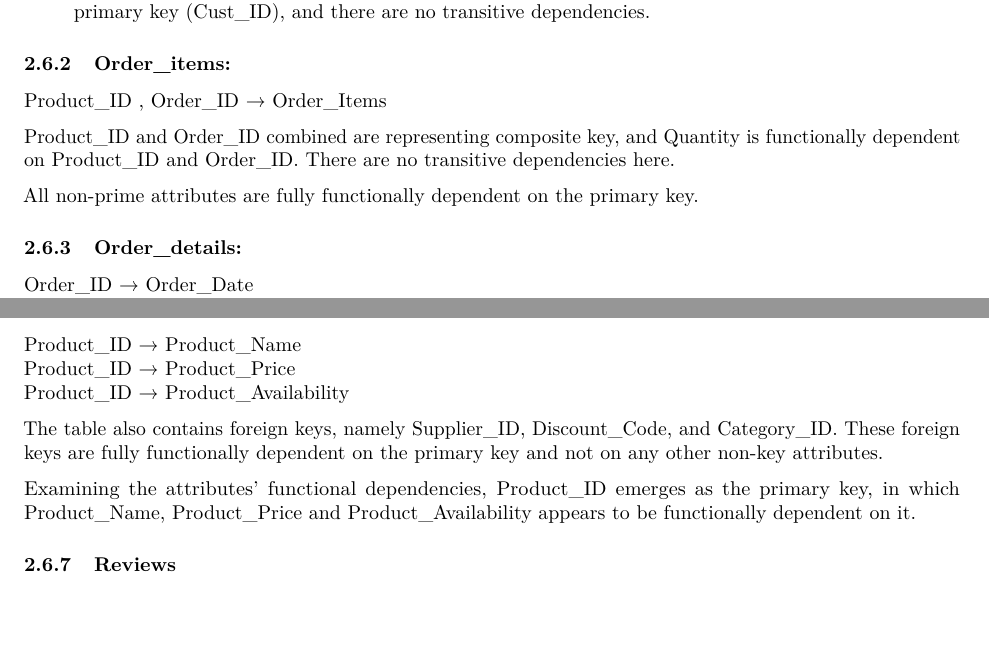
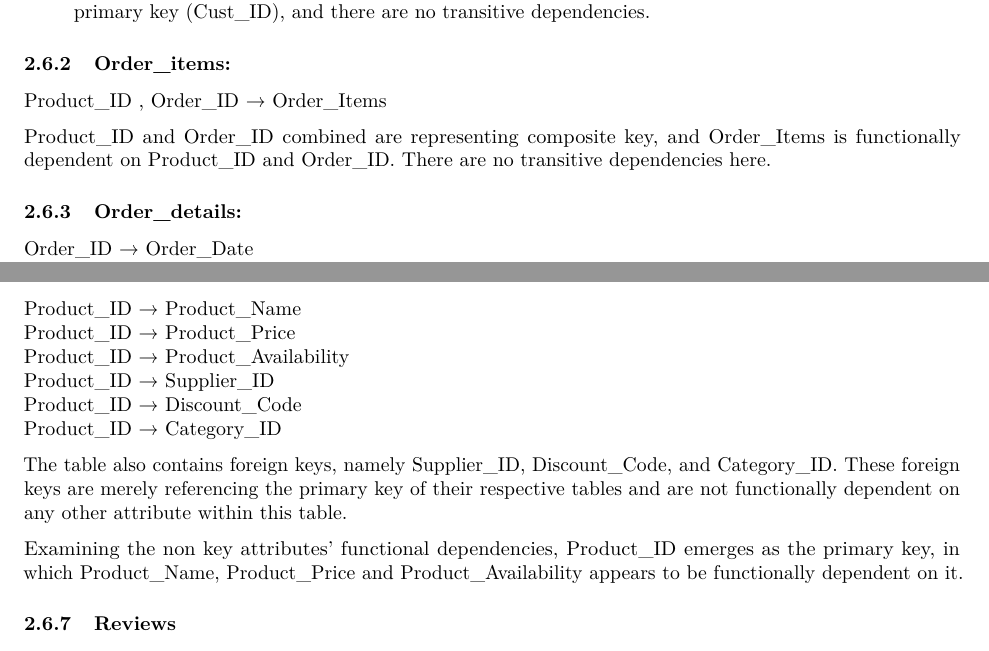
Before and after one commit to abigail-g/E-commerceDB, an R Markdown document (E-commerceDB.Rmd): two parts of pages 9 and 10 of 18, joined at a grey line, cut so that both start at the same text. Rendered offline with R 4.5, knitr and Pandoc, then LaTeX, with nearby package versions; some code elsewhere in the file could not run offline.

Commit message:
Normalisation: Changed the analysis for Products table

```diff
--- a/E-commerceDB.Rmd
+++ b/E-commerceDB.Rmd
@@ -218,9 +218,8 @@ Cust_ID	→ Cust_First_Name \newline Cust_ID	→ Cust_Last_Name \newline Cust_ID
 
 Product_ID , Order_ID → Order_Items
 
-Product_ID and Order_ID combined are representing composite key, and Quantity is functionally dependent on Product_ID and Order_ID. There are no transitive dependencies here.
+Product_ID and Order_ID combined are representing composite key, and Order_Items is functionally dependent on Product_ID and Order_ID. There are no transitive dependencies here.
 
-All non-prime attributes are fully functionally dependent on the primary key.
 
 ### Order_details:
 
@@ -246,11 +245,11 @@ Each Discount_Code corresponds to a specific Discount_Amount and Discount_Status
 
 ### Products
 
-Product_ID → Product_Name	\newline Product_ID → Product_Price	\newline Product_ID → Product_Availability
+Product_ID → Product_Name	\newline Product_ID → Product_Price	\newline Product_ID → Product_Availability \newline Product_ID → Supplier_ID \newline Product_ID → Discount_Code \newline Product_ID → Category_ID
 
-The table also contains foreign keys, namely Supplier_ID, Discount_Code, and Category_ID. These foreign keys are fully functionally dependent on the primary key and not on any other non-key attributes.
+The table also contains foreign keys, namely Supplier_ID, Discount_Code, and Category_ID. These foreign keys are merely referencing the primary key of their respective tables and are not functionally dependent on any other attribute within this table.
 
-Examining the attributes' functional dependencies, Product_ID emerges as the primary key, in which Product_Name, Product_Price and Product_Availability appears to be functionally dependent on it.
+Examining the non key attributes' functional dependencies, Product_ID emerges as the primary key, in which Product_Name, Product_Price and Product_Availability appears to be functionally dependent on it.
 
 ### Reviews
 
```
